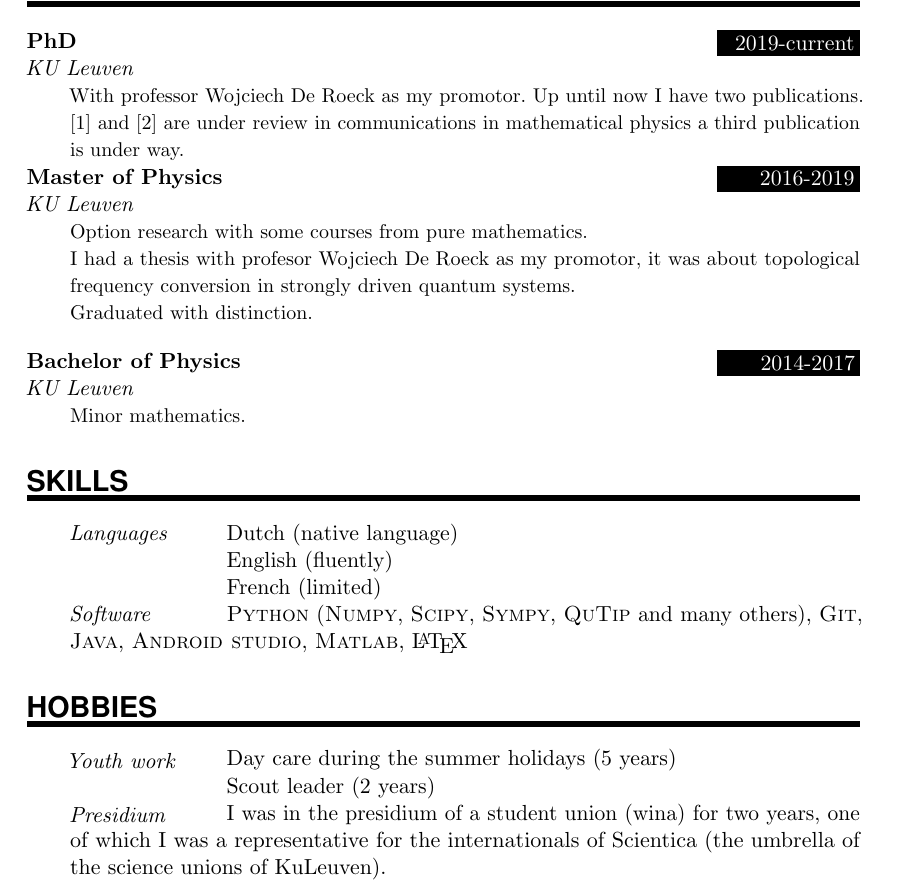
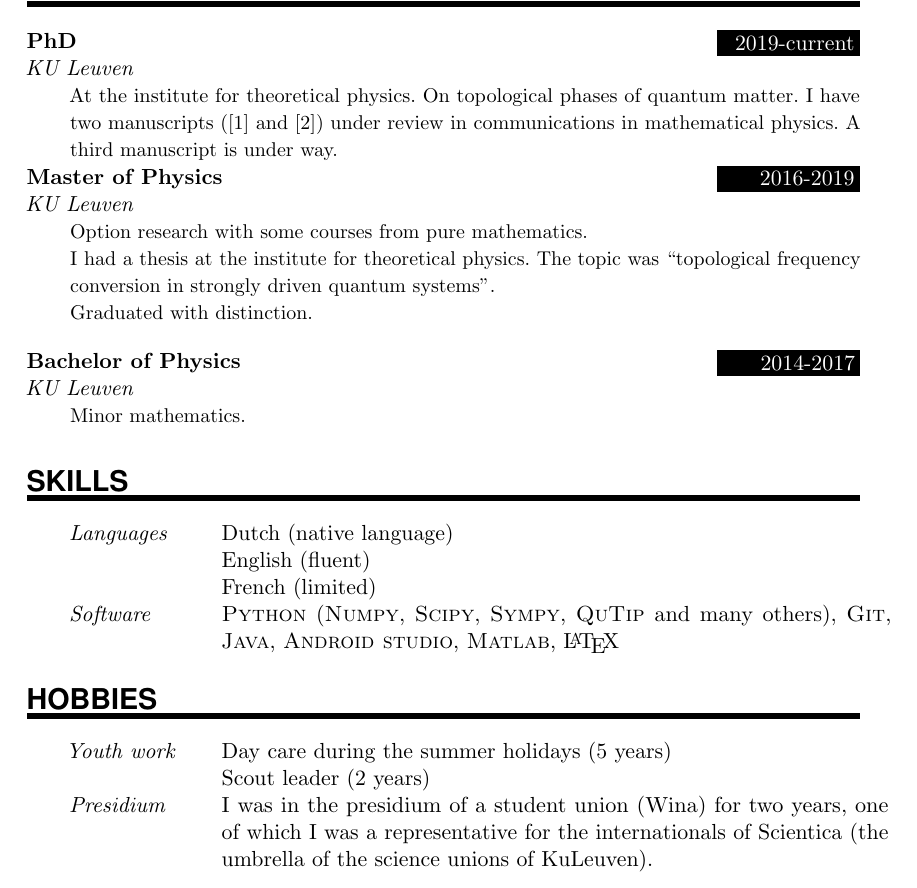
Before and after one commit to TijlJappens/CurriculumVitae, a LaTeX document (curruculum vitae English/main.tex): part of page 1 of 2, cut so that both start at the same text. Compiled offline with pdfLaTeX.

Commit message:
Added a text file.

```diff
--- a/curruculum vitae English/main.tex
+++ b/curruculum vitae English/main.tex
@@ -70,9 +70,9 @@
 
 \newcommand{\SkillsEntry}[2]{      % Same as \PersonalEntry
 		\noindent\hangindent=2em\hangafter=0 % Indentation
-		\parbox{\spacebox}{        % Box to align text
+		\parbox[t]{\spacebox}{        % Box to align text
 		\textit{#1}}			   % Entry name (birth, address, etc.)
-		\hspace{1.5em} #2 \par}    % Entry value
+		\hspace{1.5em} \parbox[t]{0.8\textwidth}{#2} \par}    % Entry value
 
 \newcommand{\EducationEntry}[4]{
 		\noindent \textbf{#1} \hfill      % Study
@@ -117,30 +117,17 @@
 %%% ------------------------------------------------------------
 \NewPart{Education}{}
 
-\EducationEntry{PhD}{2019-current}{KU Leuven}{With professor Wojciech De Roeck as my promotor. Up until now I have two publications. \cite{bachmann2022classification} and \cite{jappens2023spt} are under review in communications in mathematical physics a third publication is under way.}
+\EducationEntry{PhD}{2019-current}{KU Leuven}{At the institute for theoretical physics. On topological phases of quantum matter. I have two manuscripts (\cite{bachmann2022classification} and \cite{jappens2023spt}) under review in communications in mathematical physics. A third manuscript is under way.}
 
-\EducationEntry{Master of Physics}{2016-2019}{KU Leuven}{Option research with some courses from pure mathematics.\\I had a thesis with profesor Wojciech De Roeck as my promotor, it was about topological frequency conversion in strongly driven quantum systems.\\Graduated with distinction.}
+\EducationEntry{Master of Physics}{2016-2019}{KU Leuven}{Option research with some courses from pure mathematics.\\I had a thesis at the institute for theoretical physics. The topic was ``topological frequency conversion in strongly driven quantum systems''.\\Graduated with distinction.}
 \sepspace
 
 \EducationEntry{Bachelor of Physics}{2014-2017}{KU Leuven}{Minor mathematics.}
 
-\begin{comment}
-%%% Work experience
-%%% ------------------------------------------------------------
-\NewPart{Work experience}{}
-
-\EducationEntry{Job name}{2011-present}{Company Name inc., Full-time}{Job description goes here. To maintain a stylish look, try to fill this description with a few lines of text. Do the same for the other entries in this section.}
-\sepspace
-
-\EducationEntry{Job name}{2010-2011}{Company Name inc., Part-time}{Job description goes here. To maintain a stylish look, try to fill this description with a few lines of text. Do the same for the other entries in this section.}
-\end{comment}
-
-%%% Skills
-%%% ------------------------------------------------------------
 \NewPart{Skills}{}
 
 \SkillsEntry{Languages}{Dutch (native language)}
-\SkillsEntry{}{English (fluently)}
+\SkillsEntry{}{English (fluent)}
 \SkillsEntry{}{French (limited)}
 
 \SkillsEntry{Software}{\textsc{Python} (\textsc{Numpy}, \textsc{Scipy}, \textsc{Sympy}, \textsc{QuTip} and many others), \textsc{Git}, \textsc{Java}, \textsc{Android studio}, \textsc{Matlab}, \LaTeX}
@@ -151,4 +138,4 @@
 
 \SkillsEntry{Youth work}{Day care during the summer holidays (5 years)}
 \SkillsEntry{}{Scout leader (2 years)}
-\SkillsEntry{Presidium}{I was in the presidium of a student union (wina) for two years, one of which I was a representative for the internationals of Scientica (the umbrella of the science unions of KuLeuven).}
+\SkillsEntry{Presidium}{I was in the presidium of a student union (Wina) for two years, one of which I was a representative for the internationals of Scientica (the umbrella of the science unions of KuLeuven).}
```
Also changed, not shown: textje.txt (added, +6 -0 lines), curruculum vitae English/main.tex (6 more changed lines).
